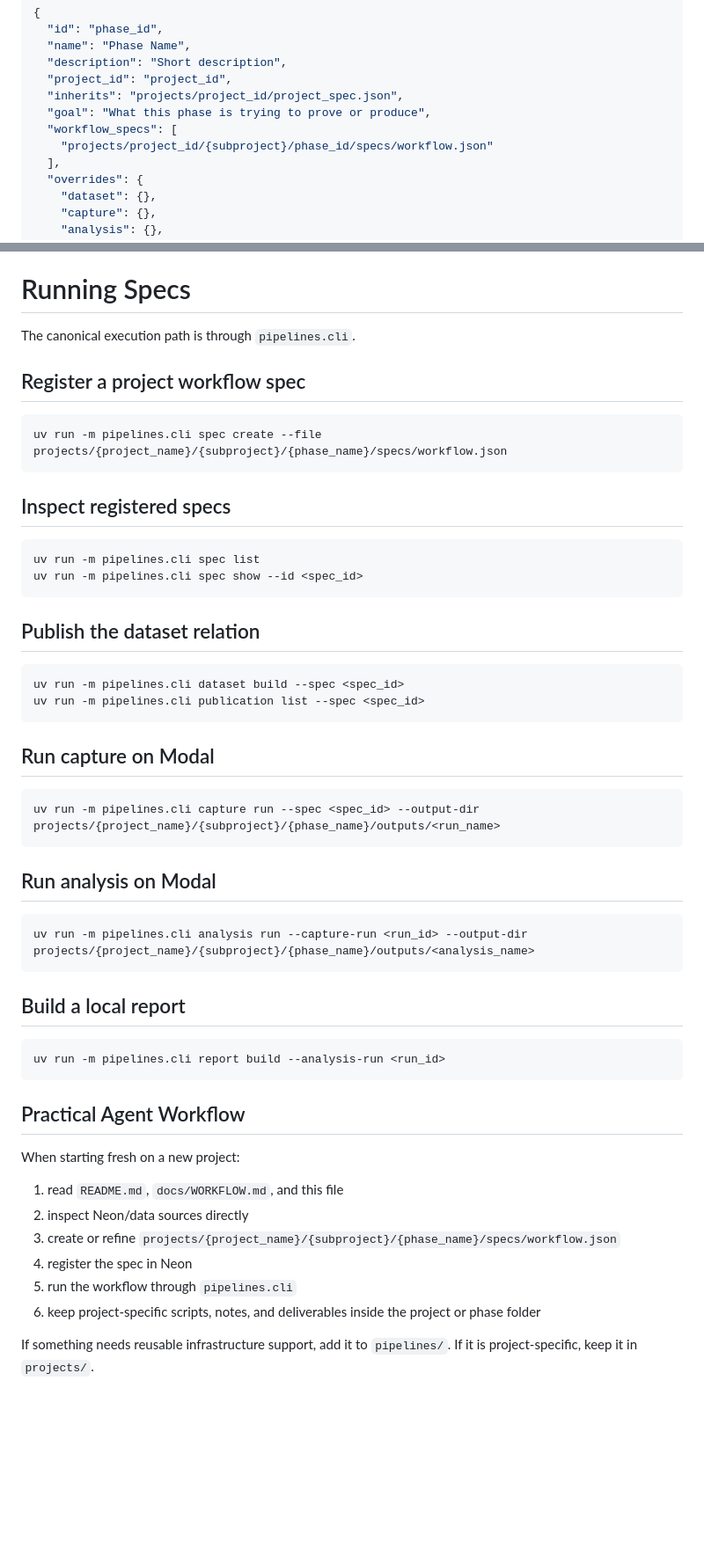
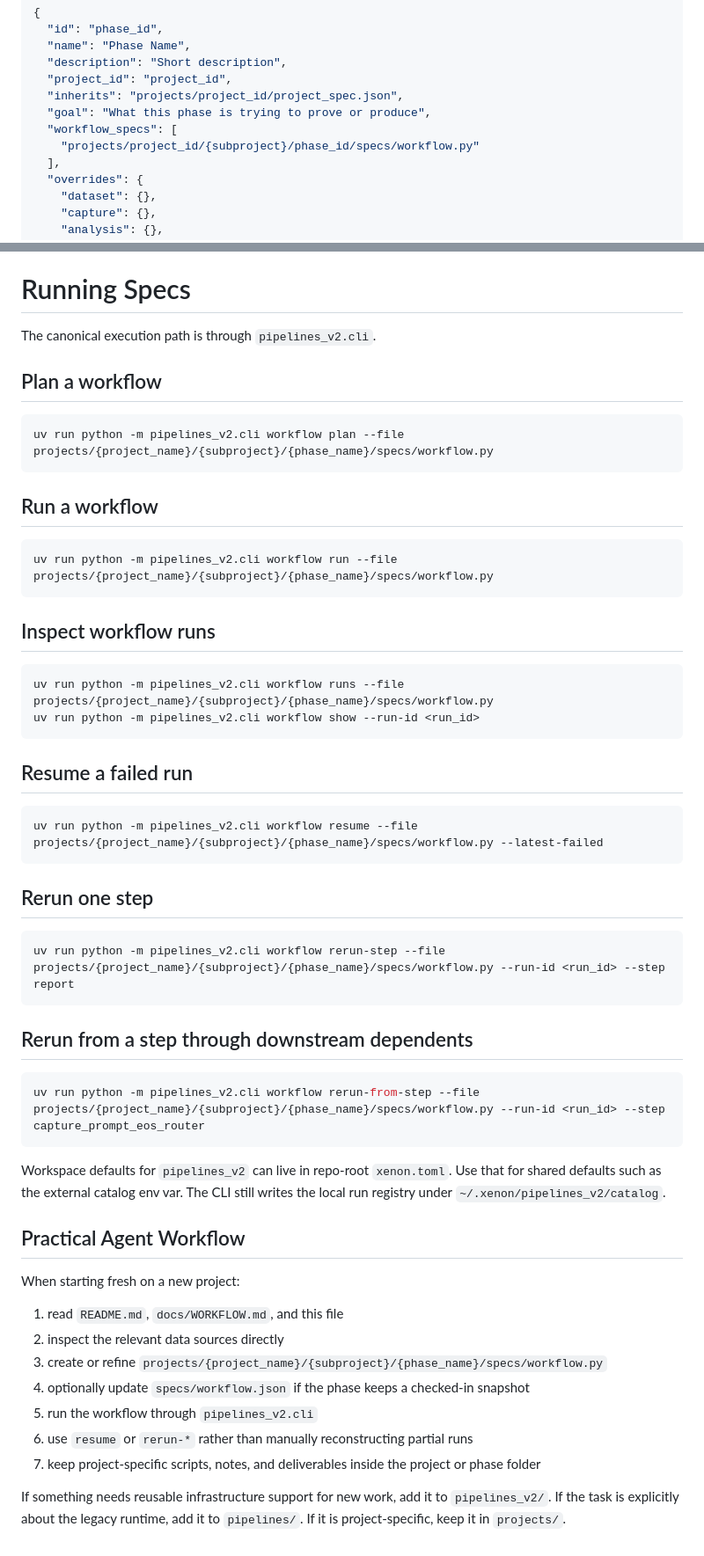
Before and after one commit to concordance-co/xenon, a Markdown page: AGENTS.md, 2 parts joined by grey strips. Shown at 88% size. Drawn GitHub-style; blank space fills up the shorter version.

Commit message:
Update AGENTS for pipelines_v2 workflow

````diff
--- a/AGENTS.md
+++ b/AGENTS.md
@@ -202,7 +212,7 @@ Recommended first-pass shape:
   "inherits": "projects/project_id/project_spec.json",
   "goal": "What this phase is trying to prove or produce",
   "workflow_specs": [
-    "projects/project_id/{subproject}/phase_id/specs/workflow.json"
+    "projects/project_id/{subproject}/phase_id/specs/workflow.py"
   ],
   "overrides": {
     "dataset": {},
@@ -235,56 +245,61 @@ contract. Keep it lightweight.
 
 # Running Specs
 
-The canonical execution path is through `pipelines.cli`.
+The canonical execution path is through `pipelines_v2.cli`.
 
-## Register a project workflow spec
+## Plan a workflow
 
 ```bash
-uv run -m pipelines.cli spec create --file projects/{project_name}/{subproject}/{phase_name}/specs/workflow.json
+uv run python -m pipelines_v2.cli workflow plan --file projects/{project_name}/{subproject}/{phase_name}/specs/workflow.py
 ```
 
-## Inspect registered specs
+## Run a workflow
 
 ```bash
-uv run -m pipelines.cli spec list
-uv run -m pipelines.cli spec show --id <spec_id>
+uv run python -m pipelines_v2.cli workflow run --file projects/{project_name}/{subproject}/{phase_name}/specs/workflow.py
 ```
 
-## Publish the dataset relation
+## Inspect workflow runs
 
 ```bash
-uv run -m pipelines.cli dataset build --spec <spec_id>
-uv run -m pipelines.cli publication list --spec <spec_id>
+uv run python -m pipelines_v2.cli workflow runs --file projects/{project_name}/{subproject}/{phase_name}/specs/workflow.py
+uv run python -m pipelines_v2.cli workflow show --run-id <run_id>
 ```
 
-## Run capture on Modal
+## Resume a failed run
 
 ```bash
-uv run -m pipelines.cli capture run --spec <spec_id> --output-dir projects/{project_name}/{subproject}/{phase_name}/outputs/<run_name>
+uv run python -m pipelines_v2.cli workflow resume --file projects/{project_name}/{subproject}/{phase_name}/specs/workflow.py --latest-failed
 ```
 
-## Run analysis on Modal
+## Rerun one step
 
 ```bash
-uv run -m pipelines.cli analysis run --capture-run <run_id> --output-dir projects/{project_name}/{subproject}/{phase_name}/outputs/<analysis_name>
+uv run python -m pipelines_v2.cli workflow rerun-step --file projects/{project_name}/{subproject}/{phase_name}/specs/workflow.py --run-id <run_id> --step report
 ```
 
-## Build a local report
+## Rerun from a step through downstream dependents
 
 ```bash
-uv run -m pipelines.cli report build --analysis-run <run_id>
+uv run python -m pipelines_v2.cli workflow rerun-from-step --file projects/{project_name}/{subproject}/{phase_name}/specs/workflow.py --run-id <run_id> --step capture_prompt_eos_router
 ```
+
+Workspace defaults for `pipelines_v2` can live in repo-root `xenon.toml`. Use
+that for shared defaults such as the external catalog env var. The CLI still
+writes the local run registry under `~/.xenon/pipelines_v2/catalog`.
 
 ## Practical Agent Workflow
 
 When starting fresh on a new project:
 
 1. read `README.md`, `docs/WORKFLOW.md`, and this file
-2. inspect Neon/data sources directly
-3. create or refine `projects/{project_name}/{subproject}/{phase_name}/specs/workflow.json`
-4. register the spec in Neon
-5. run the workflow through `pipelines.cli`
-6. keep project-specific scripts, notes, and deliverables inside the project or phase folder
+2. inspect the relevant data sources directly
+3. create or refine `projects/{project_name}/{subproject}/{phase_name}/specs/workflow.py`
+4. optionally update `specs/workflow.json` if the phase keeps a checked-in snapshot
+5. run the workflow through `pipelines_v2.cli`
+6. use `resume` or `rerun-*` rather than manually reconstructing partial runs
+7. keep project-specific scripts, notes, and deliverables inside the project or phase folder
 
-If something needs reusable infrastructure support, add it to `pipelines/`.
+If something needs reusable infrastructure support for new work, add it to `pipelines_v2/`.
+If the task is explicitly about the legacy runtime, add it to `pipelines/`.
 If it is project-specific, keep it in `projects/`.
````
Also changed, not shown: other parts of AGENTS.md (+43 -33 lines).
